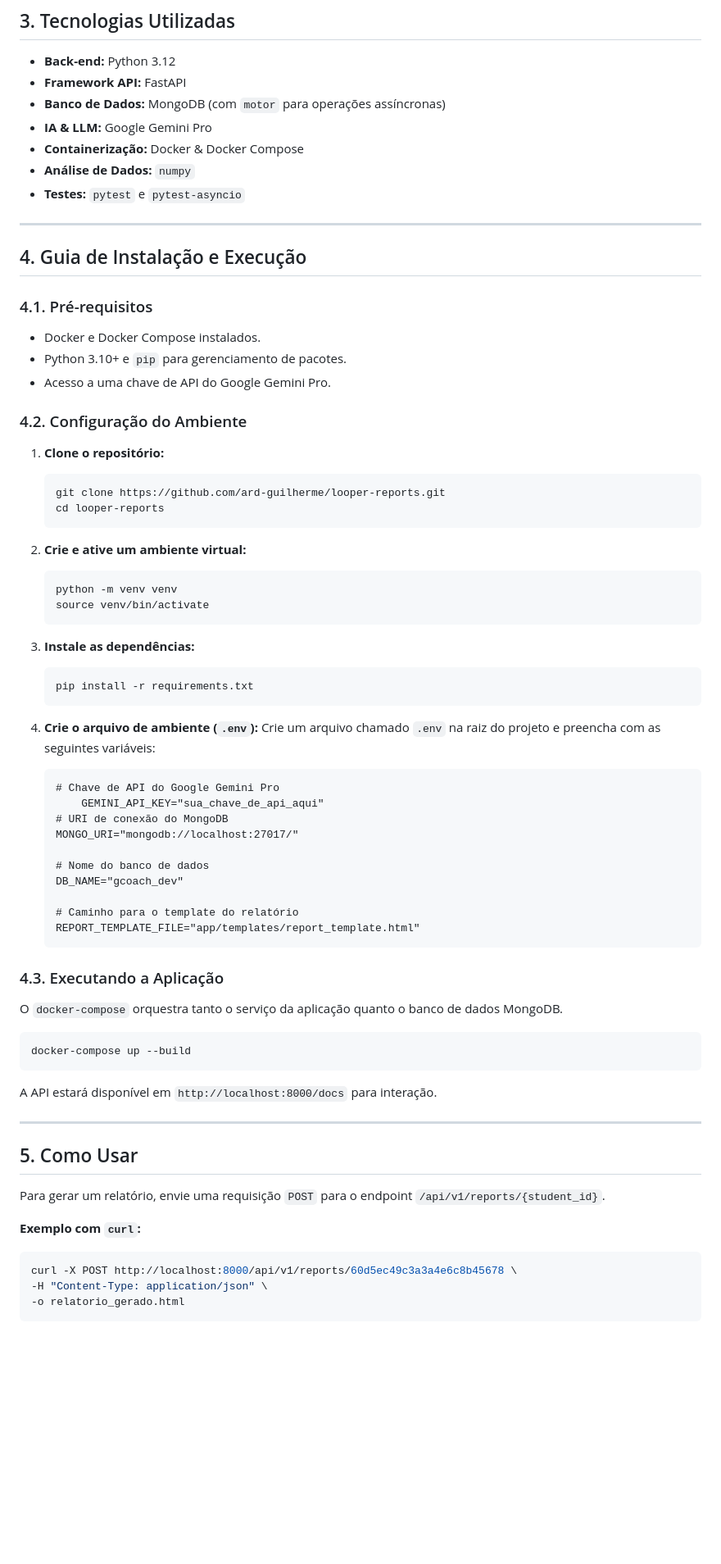
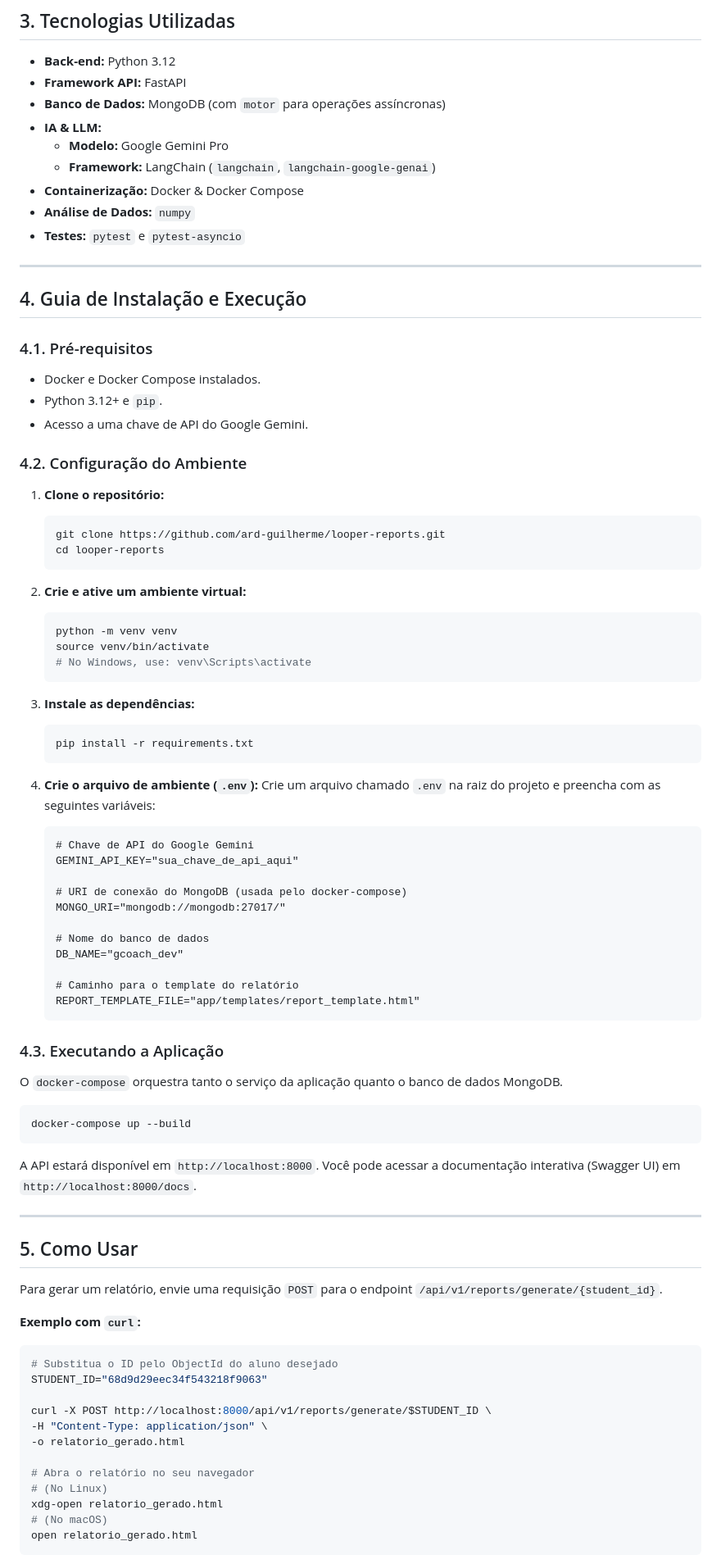
Before and after one commit to ard-guilherme/looper-reports, a Markdown page: README.md, the part around the change printed below. Shown: that part at 82% size. Rendered like a GitHub page; blank space fills up the shorter version.

````diff
--- a/README.md
+++ b/README.md
@@ -80,7 +75,9 @@ Requisição HTTP (POST /reports/{student_id})
 - **Back-end:** Python 3.12
 - **Framework API:** FastAPI
 - **Banco de Dados:** MongoDB (com `motor` para operações assíncronas)
-- **IA & LLM:** Google Gemini Pro
+- **IA & LLM:**
+    - **Modelo:** Google Gemini Pro
+    - **Framework:** LangChain (`langchain`, `langchain-google-genai`)
 - **Containerização:** Docker & Docker Compose
 - **Análise de Dados:** `numpy`
 - **Testes:** `pytest` e `pytest-asyncio`
@@ -92,8 +89,8 @@ Requisição HTTP (POST /reports/{student_id})
 ### 4.1. Pré-requisitos
 
 - Docker e Docker Compose instalados.
-- Python 3.10+ e `pip` para gerenciamento de pacotes.
-- Acesso a uma chave de API do Google Gemini Pro.
+- Python 3.12+ e `pip`.
+- Acesso a uma chave de API do Google Gemini.
 
 ### 4.2. Configuração do Ambiente
 
@@ -107,6 +104,7 @@ Requisição HTTP (POST /reports/{student_id})
     ```bash
     python -m venv venv
     source venv/bin/activate
+    # No Windows, use: venv\Scripts\activate
     ```
 
 3.  **Instale as dependências:**
@@ -118,10 +116,11 @@ Requisição HTTP (POST /reports/{student_id})
     Crie um arquivo chamado `.env` na raiz do projeto e preencha com as seguintes variáveis:
 
     ```dotenv
-    # Chave de API do Google Gemini Pro
-        GEMINI_API_KEY="sua_chave_de_api_aqui"
-    # URI de conexão do MongoDB
-    MONGO_URI="mongodb://localhost:27017/"
+    # Chave de API do Google Gemini
+    GEMINI_API_KEY="sua_chave_de_api_aqui"
+
+    # URI de conexão do MongoDB (usada pelo docker-compose)
+    MONGO_URI="mongodb://mongodb:27017/"
 
     # Nome do banco de dados
     DB_NAME="gcoach_dev"
@@ -138,19 +137,28 @@ O `docker-compose` orquestra tanto o serviço da aplicação quanto o banco de d
 docker-compose up --build
 ```
 
-A API estará disponível em `http://localhost:8000/docs` para interação.
+A API estará disponível em `http://localhost:8000`. Você pode acessar a documentação interativa (Swagger UI) em `http://localhost:8000/docs`.
 
 ---
 
 ## 5. Como Usar
 
-Para gerar um relatório, envie uma requisição `POST` para o endpoint `/api/v1/reports/{student_id}`.
+Para gerar um relatório, envie uma requisição `POST` para o endpoint `/api/v1/reports/generate/{student_id}`.
 
 **Exemplo com `curl`:**
 
 ```bash
-curl -X POST http://localhost:8000/api/v1/reports/60d5ec49c3a3a4e6c8b45678 \
+# Substitua o ID pelo ObjectId do aluno desejado
+STUDENT_ID="68d9d29eec34f543218f9063"
+
+curl -X POST http://localhost:8000/api/v1/reports/generate/$STUDENT_ID \
 -H "Content-Type: application/json" \
 -o relatorio_gerado.html
+
+# Abra o relatório no seu navegador
+# (No Linux)
+xdg-open relatorio_gerado.html
+# (No macOS)
+open relatorio_gerado.html
 ```
 
````
Also changed, not shown: other parts of README.md (+39 -44 lines).
